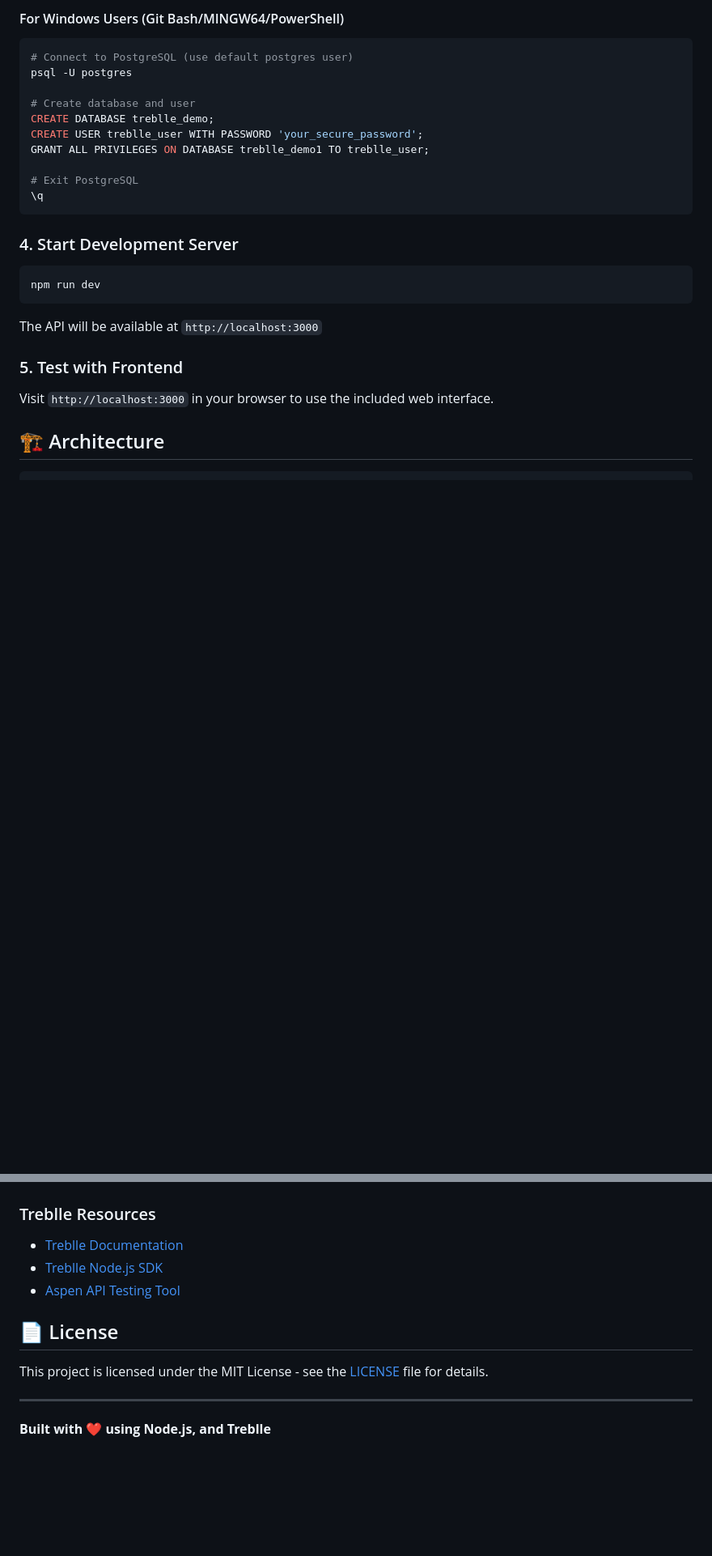
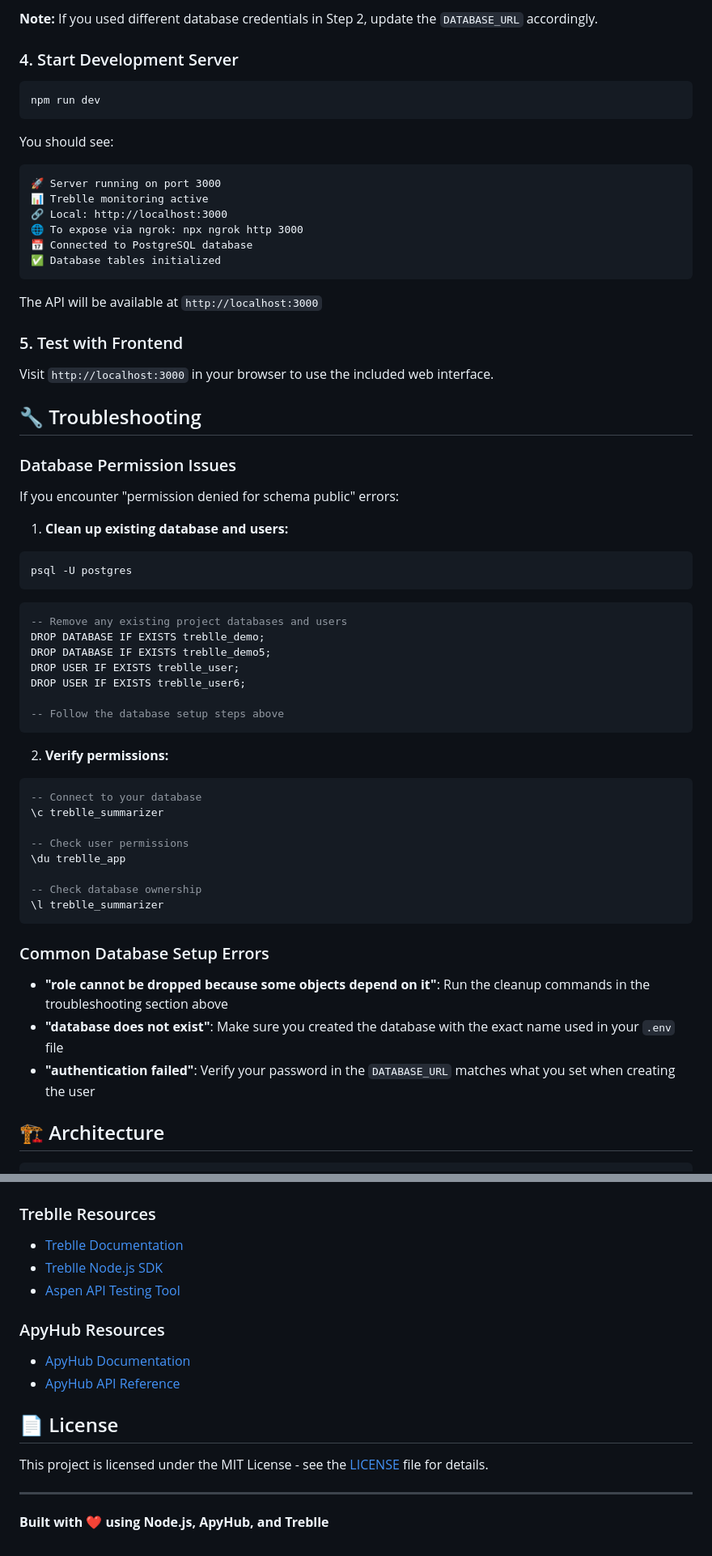
Before and after one commit to Treblle/ai-api-starter-kits, a Markdown page: Node/README.md, 2 parts joined by grey strips. Shown at 81% size. GitHub-like rendering; blank space fills up the shorter version.

````diff
--- a/Node/README.md
+++ b/Node/README.md
@@ -84,17 +130,4 @@ GRANT ALL PRIVILEGES ON DATABASE treblle_demo TO treblle_user;
-#### For Windows Users (Git Bash/MINGW64/PowerShell)
-
-```bash
-# Connect to PostgreSQL (use default postgres user)
-psql -U postgres
-
-# Create database and user
-CREATE DATABASE treblle_demo;
-CREATE USER treblle_user WITH PASSWORD 'your_secure_password';
-GRANT ALL PRIVILEGES ON DATABASE treblle_demo1 TO treblle_user;
-
-# Exit PostgreSQL
-\q
-```
+**Note:** If you used different database credentials in Step 2, update the `DATABASE_URL` accordingly.
 
 ### 4. Start Development Server
 
@@ -102,11 +135,63 @@ GRANT ALL PRIVILEGES ON DATABASE treblle_demo1 TO treblle_user;
 npm run dev
 ```
 
+You should see:
+
+```
+🚀 Server running on port 3000
+📊 Treblle monitoring active
+🔗 Local: http://localhost:3000
+🌐 To expose via ngrok: npx ngrok http 3000
+📅 Connected to PostgreSQL database
+✅ Database tables initialized
+```
+
 The API will be available at `http://localhost:3000`
 
 ### 5. Test with Frontend
 
 Visit `http://localhost:3000` in your browser to use the included web interface.
+
+## 🔧 Troubleshooting
+
+### Database Permission Issues
+
+If you encounter "permission denied for schema public" errors:
+
+1. **Clean up existing database and users:**
+
+```bash
+psql -U postgres
+```
+
+```sql
+-- Remove any existing project databases and users
+DROP DATABASE IF EXISTS treblle_demo;
+DROP DATABASE IF EXISTS treblle_demo5;
+DROP USER IF EXISTS treblle_user;
+DROP USER IF EXISTS treblle_user6;
+
+-- Follow the database setup steps above
+```
+
+2. **Verify permissions:**
+
+```sql
+-- Connect to your database
+\c treblle_summarizer
+
+-- Check user permissions
+\du treblle_app
+
+-- Check database ownership
+\l treblle_summarizer
+```
+
+### Common Database Setup Errors
+
+- **"role cannot be dropped because some objects depend on it"**: Run the cleanup commands in the troubleshooting section above
+- **"database does not exist"**: Make sure you created the database with the exact name used in your `.env` file
+- **"authentication failed"**: Verify your password in the `DATABASE_URL` matches what you set when creating the user
 
 ## 🏗️ Architecture
 
@@ -247,10 +332,15 @@ docker run -p 3000:3000 --env-file .env apyhub-summarizer
 - [Treblle Node.js SDK](https://github.com/Treblle/treblle-node)
 - [Aspen API Testing Tool](https://treblle.com/product/aspen)
 
+### ApyHub Resources
+
+- [ApyHub Documentation](https://apyhub.com/docs)
+- [ApyHub API Reference](https://apyhub.com/docs/api)
+
 ## 📄 License
 
 This project is licensed under the MIT License - see the [LICENSE](LICENSE) file for details.
 
 ---
 
-**Built with ❤️ using Node.js, and Treblle**
+**Built with ❤️ using Node.js, ApyHub, and Treblle**
````
Also changed, not shown: other parts of Node/README.md (+69 -23 lines).
